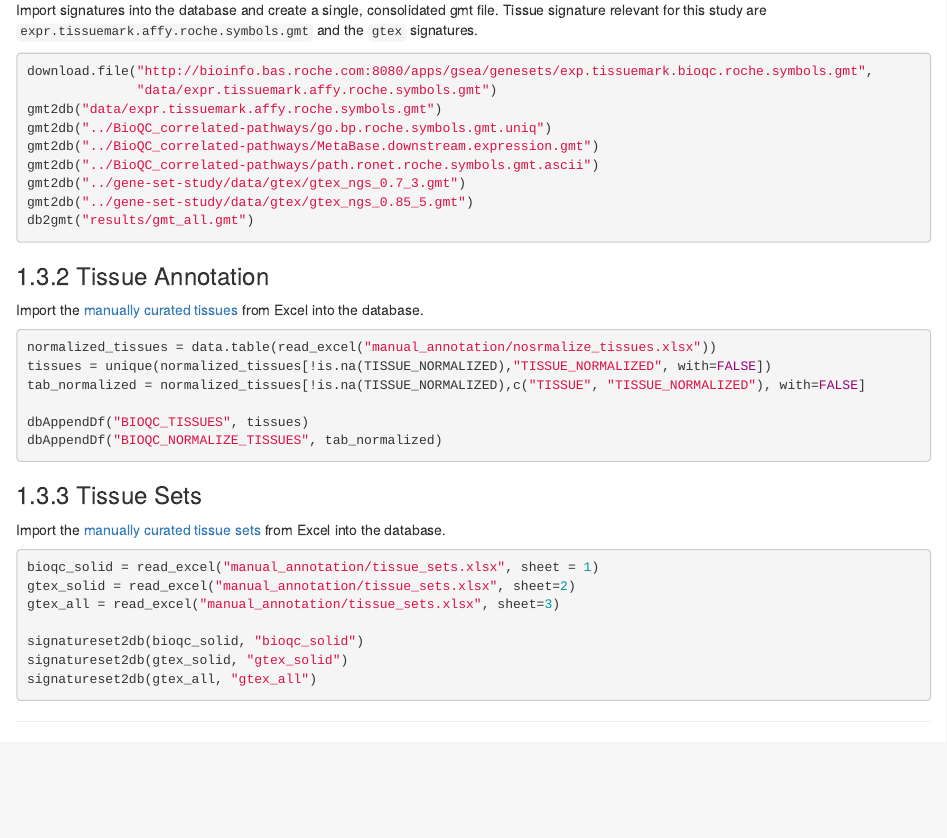
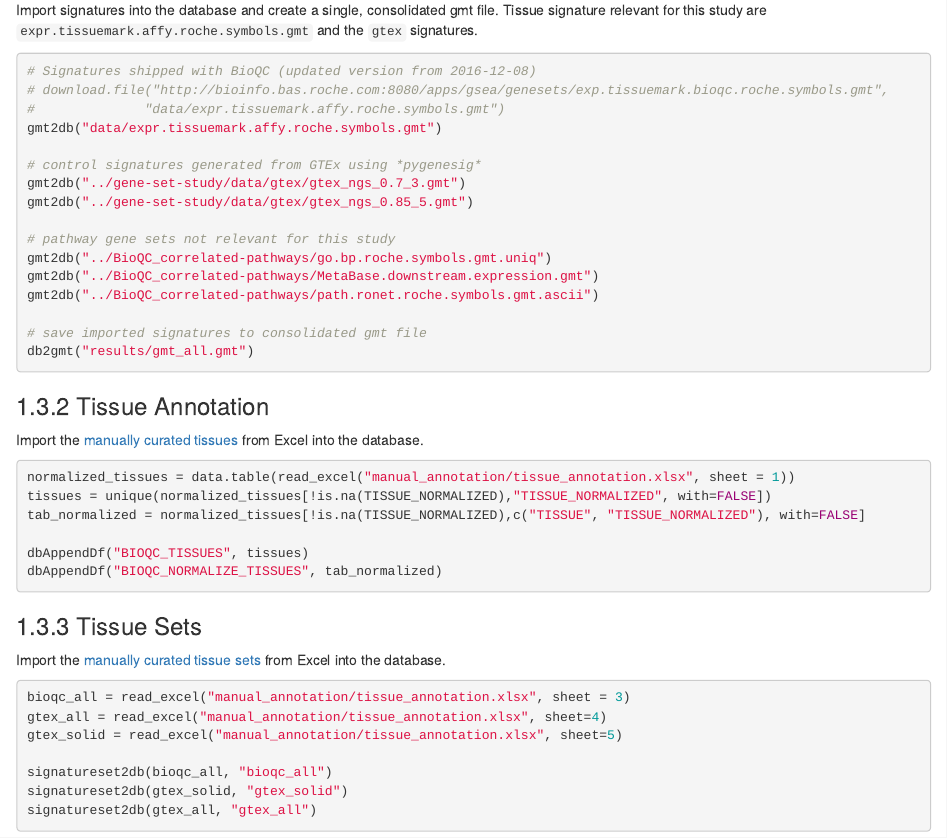
Before and after one commit to grst/BioQC_GEO_analysis, an R Markdown document (01_create_database.Rmd): the page in a window 1100 px wide, from 2900 px down. Rendered offline with R 4.5, knitr and Pandoc, with nearby package versions; drawn as R Markdown's standard HTML page in place of the format the file asks for; some code elsewhere in the file could not run offline.

Commit message:
Update manual annotation, adjust loading scripts.
As the format of the manual annotation has been changed, the
scripts loading the excel sheet into the database had to
be adjusted, too.

````diff
--- a/01_create_database.Rmd
+++ b/01_create_database.Rmd
@@ -139,14 +139,21 @@ We install the BioQC schema using this [SQL script](https://github.com/grst/BioQ
 Import signatures into the database and create a single, consolidated gmt file. Tissue signature relevant for this
 study are `expr.tissuemark.affy.roche.symbols.gmt` and the `gtex` signatures.
 ```{r, eval=FALSE, include=TRUE}
-download.file("http://bioinfo.bas.roche.com:8080/apps/gsea/genesets/exp.tissuemark.bioqc.roche.symbols.gmt",
-              "data/expr.tissuemark.affy.roche.symbols.gmt")
+# Signatures shipped with BioQC (updated version from 2016-12-08)
+# download.file("http://bioinfo.bas.roche.com:8080/apps/gsea/genesets/exp.tissuemark.bioqc.roche.symbols.gmt",
+#              "data/expr.tissuemark.affy.roche.symbols.gmt")
 gmt2db("data/expr.tissuemark.affy.roche.symbols.gmt")
+
+# control signatures generated from GTEx using *pygenesig*
+gmt2db("../gene-set-study/data/gtex/gtex_ngs_0.7_3.gmt")
+gmt2db("../gene-set-study/data/gtex/gtex_ngs_0.85_5.gmt")
+
+# pathway gene sets not relevant for this study
 gmt2db("../BioQC_correlated-pathways/go.bp.roche.symbols.gmt.uniq")
 gmt2db("../BioQC_correlated-pathways/MetaBase.downstream.expression.gmt")
 gmt2db("../BioQC_correlated-pathways/path.ronet.roche.symbols.gmt.ascii")
-gmt2db("../gene-set-study/data/gtex/gtex_ngs_0.7_3.gmt")
-gmt2db("../gene-set-study/data/gtex/gtex_ngs_0.85_5.gmt")
+
+# save imported signatures to consolidated gmt file
 db2gmt("results/gmt_all.gmt")
 ```
 
@@ -155,7 +162,7 @@ db2gmt("results/gmt_all.gmt")
 
 Import the [manually curated tissues](https://github.com/grst/BioQC_GEO_analysis/blob/master/manual_annotation/normalize_tissues.xlsx) from Excel into the database.
 ```{r, eval=FALSE, include=TRUE}
-normalized_tissues = data.table(read_excel("manual_annotation/nosrmalize_tissues.xlsx"))
+normalized_tissues = data.table(read_excel("manual_annotation/tissue_annotation.xlsx", sheet = 1))
 tissues = unique(normalized_tissues[!is.na(TISSUE_NORMALIZED),"TISSUE_NORMALIZED", with=FALSE])
 tab_normalized = normalized_tissues[!is.na(TISSUE_NORMALIZED),c("TISSUE", "TISSUE_NORMALIZED"), with=FALSE]
 
@@ -168,11 +175,11 @@ dbAppendDf("BIOQC_NORMALIZE_TISSUES", tab_normalized)
 
 Import the [manually curated tissue sets](https://github.com/grst/BioQC_GEO_analysis/blob/master/manual_annotation/tissue_sets.xlsx) from Excel into the database.
 ```{r, eval=FALSE, include=TRUE}
-bioqc_solid = read_excel("manual_annotation/tissue_sets.xlsx", sheet = 1)
-gtex_solid = read_excel("manual_annotation/tissue_sets.xlsx", sheet=2)
-gtex_all = read_excel("manual_annotation/tissue_sets.xlsx", sheet=3)
+bioqc_all = read_excel("manual_annotation/tissue_annotation.xlsx", sheet = 3)
+gtex_all = read_excel("manual_annotation/tissue_annotation.xlsx", sheet=4)
+gtex_solid = read_excel("manual_annotation/tissue_annotation.xlsx", sheet=5)
 
-signatureset2db(bioqc_solid, "bioqc_solid")
+signatureset2db(bioqc_all, "bioqc_all")
 signatureset2db(gtex_solid, "gtex_solid")
 signatureset2db(gtex_all, "gtex_all")
 
--- a/lib/db_io.R
+++ b/lib/db_io.R
@@ -76,6 +79,5 @@ signatureset2db = function(table, tissue_set_name) {
   table = table[,tissue_set:=rep(tissue_set_name, nrow(table))]
-  table = table[!is.na(tissue), ]
-  table = table[!is.na(group), ]
+  table = table[!is.na(group),]
   dbAppendDf("BIOQC_TMP_TISSUE_SET", table)
   dbSendUpdate(mydb, "
       insert into bioqc_tissue_set
````
Also changed, not shown: manual_annotation/tissue_annotation.xlsx, 01_create_database.Rmd (2 more changed lines), lib/db_io.R (3 more changed lines), 1 other file.
